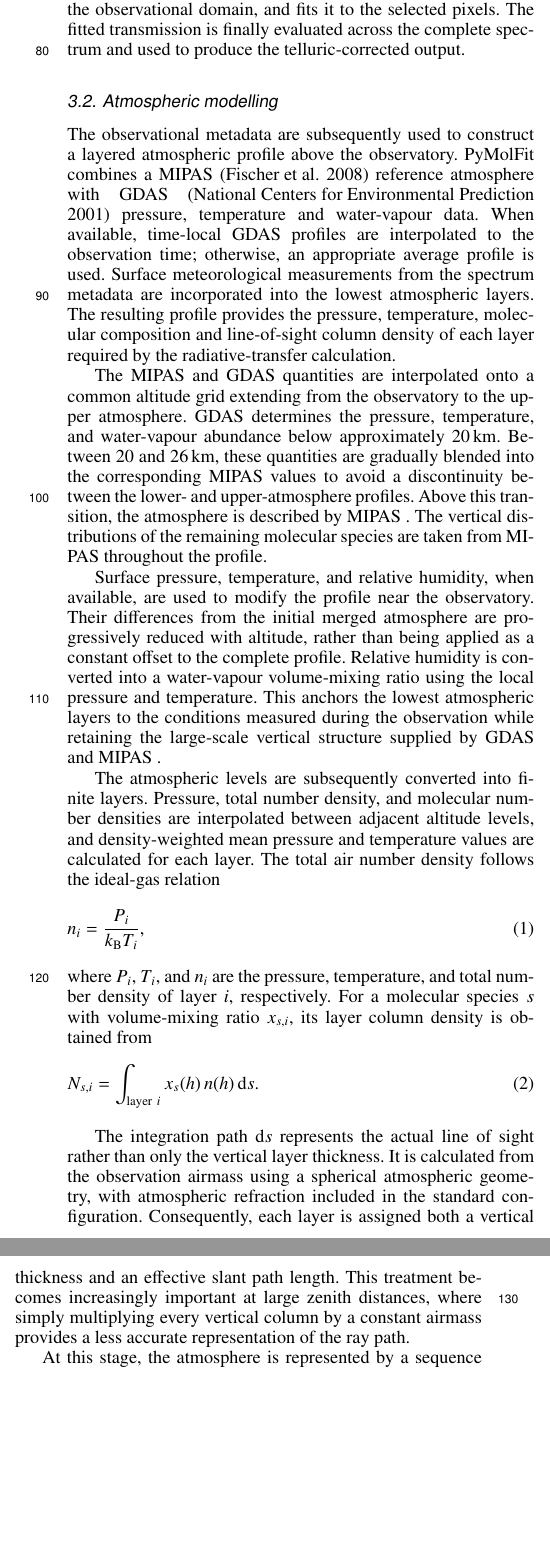
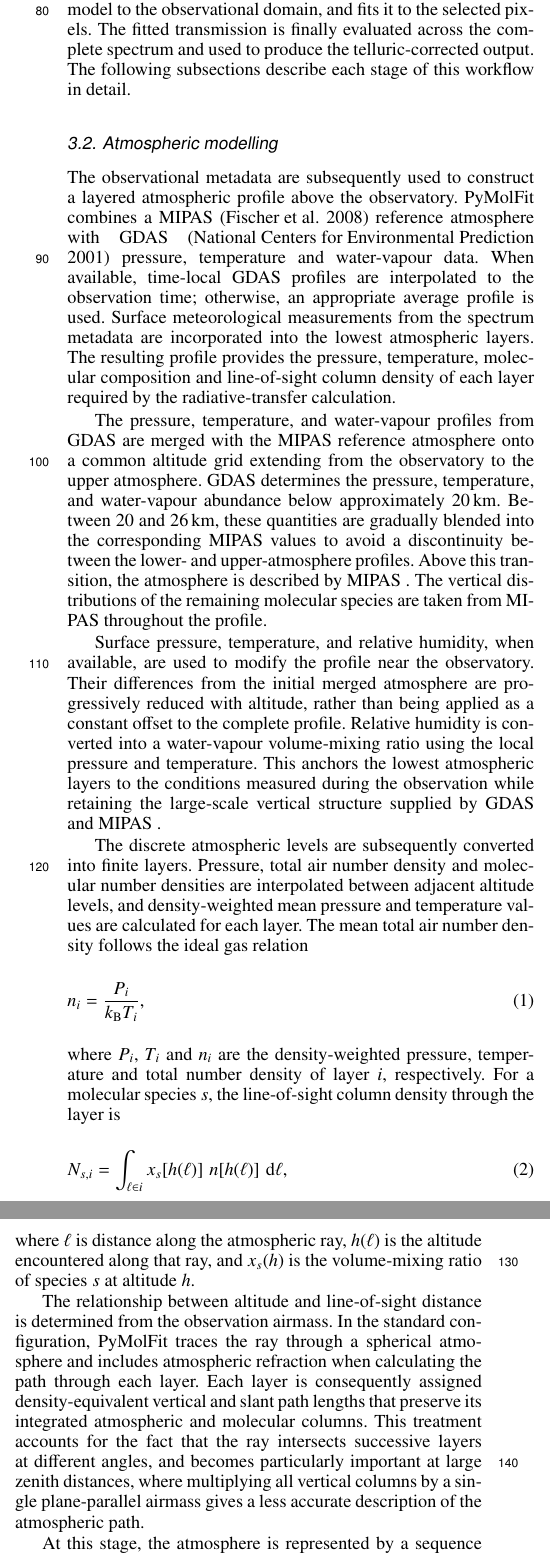
Before and after one commit to nikolasvalsamidis97/PyMolFit_overleaf, a LaTeX paper (Main.tex): two parts of the columns of page 2 of 5 before the commit and two parts of the columns of page 2 of 6 after it, joined at a grey line, cut so that both start at the same text, the shorter picture padded with empty space. Compiled offline with pdfLaTeX.

Commit message:
Updates from Overleaf

```diff
--- a/Main.tex
+++ b/Main.tex
@@ -157,30 +157,39 @@ PyMolFit provides a single entry point, \texttt{correct()}, for correcting spect
 \section{Methodology}
 
 \subsection{Overall workflow}
-\pymolfit first converts the input spectrum and its observational metadata into a standardised internal representation while preserving uncertainties, quality flags, and detector or spectral-order structure. It then constructs an atmospheric profile, calculates a high-resolution transmission spectrum, transforms this model to the observational domain, and fits it to the selected pixels. The fitted transmission is finally evaluated across the complete spectrum and used to produce the telluric-corrected output.
+\pymolfit accepts spectrum files, loaded spectrum objects, or wavelength--flux arrays together with the required observational metadata. These inputs are converted into a standardised internal representation... into a standardised internal representation while preserving uncertainties, quality flags, and detector or spectral-order structure. It then constructs an atmospheric profile, calculates a high-resolution transmission spectrum, transforms this model to the observational domain, and fits it to the selected pixels. The fitted transmission is finally evaluated across the complete spectrum and used to produce the telluric-corrected output. The following subsections describe each stage of this workflow in detail.
 
 \subsection{Atmospheric modelling}
 The observational metadata are subsequently used to construct a layered atmospheric profile above the observatory. PyMolFit combines a \MIPAS \citep{MIPAS} reference atmosphere with \GDAS \citep{GDAS} pressure, temperature and water-vapour data. When available, time-local \GDAS profiles are interpolated to the observation time; otherwise, an appropriate average profile is used. Surface meteorological measurements from the spectrum metadata are incorporated into the lowest atmospheric layers. The resulting profile provides the pressure, temperature, molecular composition and line-of-sight column density of each layer required by the radiative-transfer calculation.
 
-The \MIPAS and \GDAS quantities are interpolated onto a common altitude grid extending from the observatory to the upper atmosphere. \GDAS determines the pressure, temperature, and water-vapour abundance below approximately \(20\,\mathrm{km}\). Between \(20\) and \(26\,\mathrm{km}\), these quantities are gradually blended into the corresponding \MIPAS values to avoid a discontinuity between the lower- and upper-atmosphere profiles. Above this transition, the atmosphere is described by \MIPAS. The vertical distributions of the remaining molecular species are taken from \MIPAS throughout the profile.
+The pressure, temperature, and water-vapour profiles from \GDAS are merged with the \MIPAS reference atmosphere onto a common altitude grid extending from the observatory to the upper atmosphere. \GDAS determines the pressure, temperature, and water-vapour abundance below approximately \(20\,\mathrm{km}\). Between \(20\) and \(26\,\mathrm{km}\), these quantities are gradually blended into the corresponding \MIPAS values to avoid a discontinuity between the lower- and upper-atmosphere profiles. Above this transition, the atmosphere is described by \MIPAS. The vertical distributions of the remaining molecular species are taken from \MIPAS throughout the profile.
 
 Surface pressure, temperature, and relative humidity, when available, are used to modify the profile near the observatory. Their differences from the initial merged atmosphere are progressively reduced with altitude, rather than being applied as a constant offset to the complete profile. Relative humidity is converted into a water-vapour volume-mixing ratio using the local pressure and temperature. This anchors the lowest atmospheric layers to the conditions measured during the observation while retaining the large-scale vertical structure supplied by \GDAS and \MIPAS.
 
-The atmospheric levels are subsequently converted into finite layers. Pressure, total number density, and molecular number densities are interpolated between adjacent altitude levels, and density-weighted mean pressure and temperature values are calculated for each layer. The total air number density follows the ideal-gas relation
+The discrete atmospheric levels are subsequently converted into finite layers. Pressure, total air number density and molecular number densities are interpolated between adjacent altitude levels, and density-weighted mean pressure and temperature values are calculated for each layer. The mean total air number density follows the ideal gas relation
 \begin{equation}
-    n_i = \frac{P_i}{k_{\mathrm{B}}T_i},
+    n_i
+    =
+    \frac{P_i}{k_{\mathrm{B}}T_i},
 \end{equation}
-where \(P_i\), \(T_i\), and \(n_i\) are the pressure, temperature, and total number density of layer \(i\), respectively. For a molecular species \(s\) with volume-mixing ratio \(x_{s,i}\), its layer column density is obtained from
+where \(P_i\), \(T_i\) and \(n_i\) are the density-weighted pressure, temperature and total number density of layer \(i\), respectively. For a molecular species \(s\), the line-of-sight column density through the layer is
 \begin{equation}
-    N_{s,i} = \int_{\mathrm{layer}\ i} x_s(h)\,n(h)\,\mathrm{d}s .
+    N_{s,i}
+    =
+    \int_{\ell\in i}
+    x_s\!\left[h(\ell)\right]\,
+    n\!\left[h(\ell)\right]\,
+    \mathrm{d}\ell ,
 \end{equation}
+where \(\ell\) is distance along the atmospheric ray, \(h(\ell)\) is the altitude encountered along that ray, and
+\(x_s(h)\) is the volume-mixing ratio of species \(s\) at altitude \(h\).
 
-The integration path \(\mathrm{d}s\) represents the actual line of sight rather than only the vertical layer thickness. It is calculated from the observation airmass using a spherical atmospheric geometry, with atmospheric refraction included in the standard configuration. Consequently, each layer is assigned both a vertical thickness and an effective slant path length. This treatment becomes increasingly important at large zenith distances, where simply multiplying every vertical column by a constant airmass provides a less accurate representation of the ray path.
+The relationship between altitude and line-of-sight distance is determined from the observation airmass. In the standard configuration, \pymolfit traces the ray through a spherical atmosphere and includes atmospheric refraction when calculating the path through each layer. Each layer is consequently assigned density-equivalent vertical and slant path lengths that preserve its integrated atmospheric and molecular columns. This treatment accounts for the fact that the ray intersects successive layers at different angles, and becomes particularly important at large zenith distances, where multiplying all vertical columns by a single plane-parallel airmass gives a less accurate description of the atmospheric path.
 
 At this stage, the atmosphere is represented by a sequence of layers containing the thermodynamic conditions, molecular abundances, and slant columns required for radiative transfer. The profile itself does not yet contain wavelength-dependent absorption. That dependence is introduced in the following step by evaluating the molecular transitions and atmospheric continuum processes within each layer.
 
 \subsection{Molecular absorption and atmospheric continua}
-Molecular absorption is calculated on a wavelength grid finer than the observed detector sampling. Relevant transitions are selected from the AER \citep{AER} molecular catalogue, and their temperature-dependent strengths, pressure shifts, Doppler widths and collision-broadened widths are evaluated independently in every atmospheric layer. The resulting Voigt profiles are multiplied by the corresponding molecular columns and summed over all lines and layers. This produces a species-resolved optical-depth model, from which the intrinsic high-resolution atmospheric transmission is obtained through the Beer–Lambert relation \(T(\lambda)=\exp[-\tau(\lambda)]\) \citep{RYBICKI1979}.
+Molecular absorption is calculated on a wavelength grid finer than the observed detector sampling. Relevant transitions are selected from the molecular line cataloguue (AER \citep{AER} by default) and their temperature-dependent strengths, pressure shifts, Doppler widths and collision-broadened widths are evaluated independently in every atmospheric layer. The resulting Voigt profiles are multiplied by the corresponding molecular columns and summed over all lines and layers. This produces a species-resolved optical-depth model, from which the intrinsic high-resolution atmospheric transmission is obtained through the Beer–Lambert relation \(T(\lambda)=\exp[-\tau(\lambda)]\) \citep{RYBICKI1979}.
 
 For a transition \(j\), the AER catalogue specifies the reference line centre \(\tilde{\nu}_{0,j}\), line intensity \(S_j(T_{\mathrm{ref}})\), lower-state energy \(E_j''\), pressure-broadening coefficients, pressure-shift coefficient, temperature exponent, molecular mass, and isotopologue identity. The catalogue intensity is converted from its reference temperature, normally \(T_{\mathrm{ref}}=296\,\mathrm{K}\), to the temperature \(T_i\) of atmospheric layer \(i\) according to
 \begin{equation}
```
Also changed, not shown: Main.tex (50 more changed lines).
